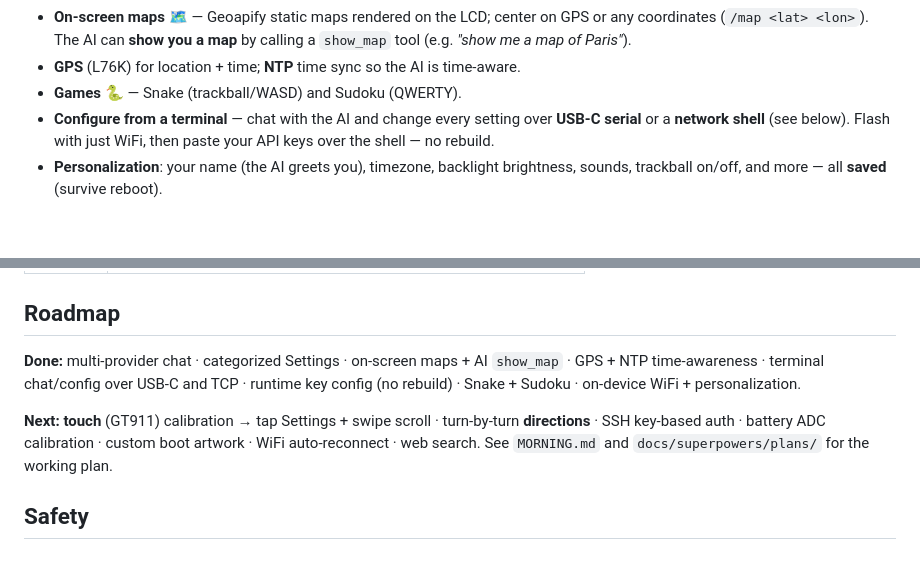
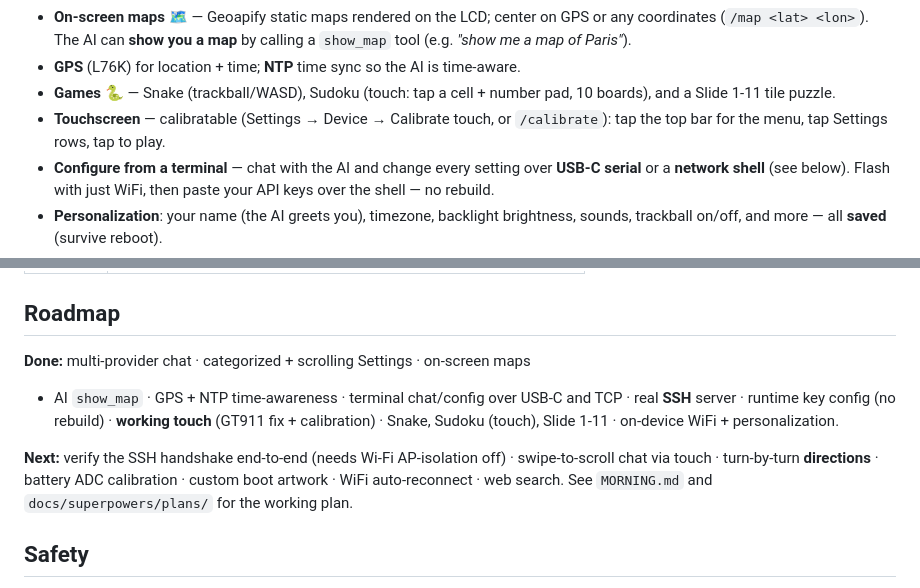
Before and after one commit to StevenSSparks/roost-tdeck, a Markdown page: README.md, 2 parts joined by grey strips. Drawn GitHub-style; blank space fills up the shorter version.

Commit message:
docs: touch working + calibration, games (Sudoku touch, Slide 1-11), SSH
README feature list + roadmap updated; MORNING session 5 status.

Co-Authored-By: Claude Opus 4.8 <noreply@anthropic.com>

```diff
--- a/README.md
+++ b/README.md
@@ -23,7 +23,10 @@ Claude over WiFi on a pocket QWERTY device with a real screen. Part of the
   GPS or any coordinates (`/map <lat> <lon>`). The AI can **show you a map** by
   calling a `show_map` tool (e.g. *"show me a map of Paris"*).
 - **GPS** (L76K) for location + time; **NTP** time sync so the AI is time-aware.
-- **Games** 🐍 — Snake (trackball/WASD) and Sudoku (QWERTY).
+- **Games** 🐍 — Snake (trackball/WASD), Sudoku (touch: tap a cell + number pad,
+  10 boards), and a Slide 1-11 tile puzzle.
+- **Touchscreen** — calibratable (Settings → Device → Calibrate touch, or
+  `/calibrate`): tap the top bar for the menu, tap Settings rows, tap to play.
 - **Configure from a terminal** — chat with the AI and change every setting over
   **USB-C serial** or a **network shell** (see below). Flash with just WiFi, then
   paste your API keys over the shell — no rebuild.
@@ -145,14 +148,16 @@ Then, in either:
 | `native`| Off-device unit tests: `pio test -e native`. |
 
 ## Roadmap
-**Done:** multi-provider chat · categorized Settings · on-screen maps + AI
-`show_map` · GPS + NTP time-awareness · terminal chat/config over USB-C and TCP ·
-runtime key config (no rebuild) · Snake + Sudoku · on-device WiFi + personalization.
+**Done:** multi-provider chat · categorized + scrolling Settings · on-screen maps
++ AI `show_map` · GPS + NTP time-awareness · terminal chat/config over USB-C and
+TCP · real **SSH** server · runtime key config (no rebuild) · **working touch**
+(GT911 fix + calibration) · Snake, Sudoku (touch), Slide 1-11 · on-device WiFi +
+personalization.
 
-**Next:** **touch** (GT911) calibration → tap Settings + swipe scroll ·
-turn-by-turn **directions** · SSH key-based auth · battery ADC calibration ·
-custom boot artwork · WiFi auto-reconnect · web search. See `MORNING.md` and
-`docs/superpowers/plans/` for the working plan.
+**Next:** verify the SSH handshake end-to-end (needs Wi-Fi AP-isolation off) ·
+swipe-to-scroll chat via touch · turn-by-turn **directions** · battery ADC
+calibration · custom boot artwork · WiFi auto-reconnect · web search. See
+`MORNING.md` and `docs/superpowers/plans/` for the working plan.
 
 ## Safety
 No secrets are ever committed. Stock firmware can be backed up before flashing
```
Also changed, not shown: MORNING.md (+24 -0 lines).
